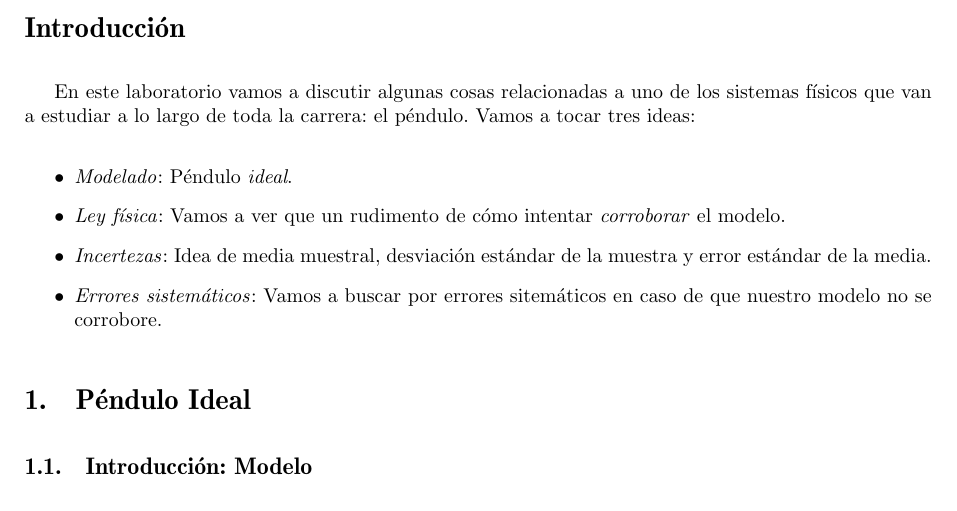
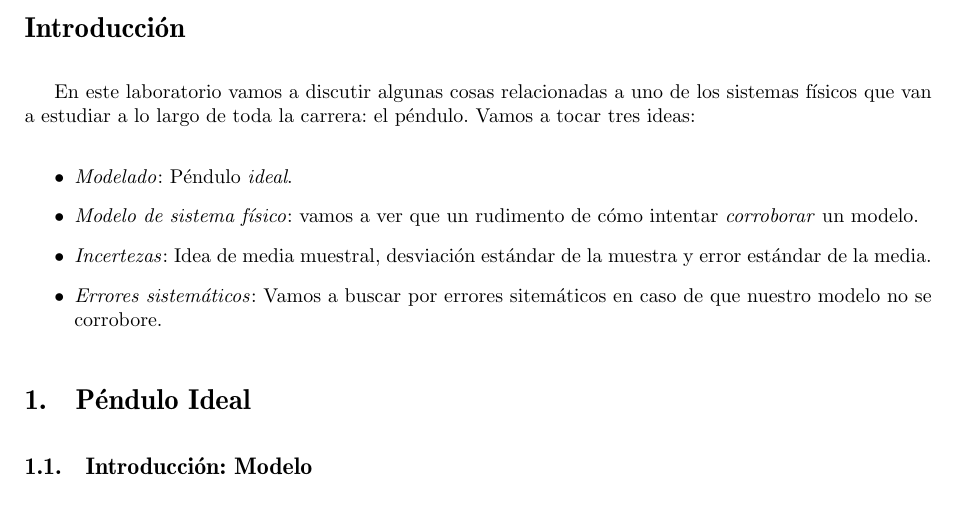
Before and after one commit to juanpabloderosas/FexpI, a LaTeX document (Labos_build/Labo2/Laboratorio2.tex): part of page 1 of 9, cut so that both start at the same text. Compiled offline with pdfLaTeX.

Commit message:
Agregamos Labo 2

```diff
--- a/Labos_build/Labo2/Lab2_2023.tex
+++ b/Labos_build/Labo2/Laboratorio2.tex
@@ -82,7 +82,7 @@
 %\usepackage{textcomp}
 
 \pagestyle{fancy}
-\lhead{U.N.S.L. - Departamento de Física - 2023\\Lic. en Física - Física Experimental I}
+\lhead{U.N.S.L. - Departamento de Física\\Lic. en Física - Física Experimental I}
 \rhead{\includegraphics[width=0.8cm]{unsl.jpg}}
 \pagenumbering{arabic}
 %\rhead{\includegraphics[width=0.80cm]{unsl.jpg}}
@@ -124,7 +124,7 @@ En este laboratorio vamos a discutir algunas cosas relacionadas a uno de los sis
 
 \begin{itemize}
 \item[$\bullet$] \textit{Modelado}: Péndulo \textit{ideal}.
-\item[$\bullet$] \textit{Ley física}: Vamos a ver que un rudimento de cómo intentar \textit{corroborar} el modelo.
+\item[$\bullet$] \textit{Modelo de sistema físico}: vamos a ver que un rudimento de cómo intentar \textit{corroborar} un modelo.
 \item[$\bullet$] \textit{Incertezas}: Idea de media muestral, desviación estándar de la muestra y error estándar de la media.
 \item[$\bullet$] \textit{Errores sistemáticos}: Vamos a buscar por errores sitemáticos en caso de que nuestro modelo no se corrobore.
 \end{itemize}
```
Also changed, not shown: Guías de Laboratorio/Laboratorio2.pdf (added), Labos_build/Labo2/Lab2.pdf (deleted), Labos_build/Labo2/Laboratorio2.tex (2 more changed lines), 8 other files.
